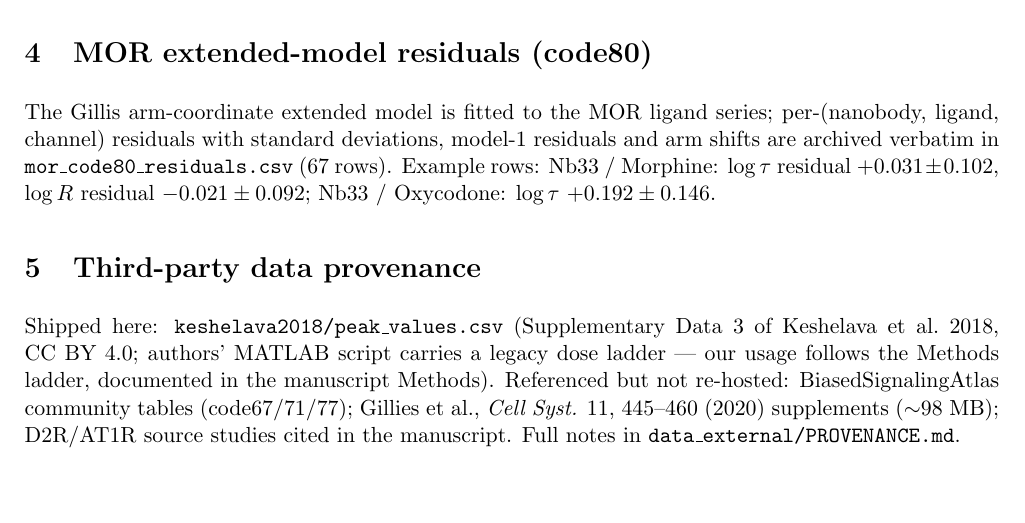
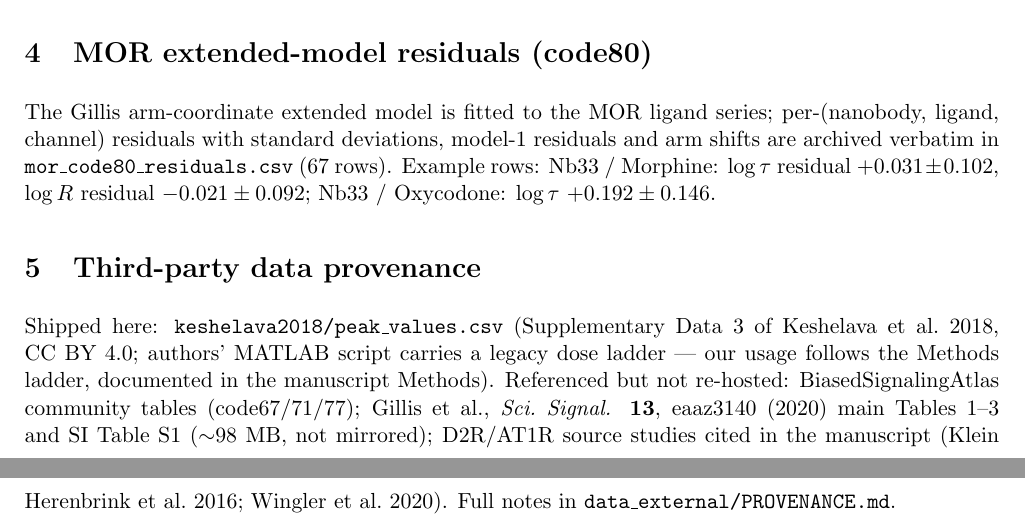
Before and after one commit to lihuanlz/gpcr-field-audit, a LaTeX document (manuscript/si.tex): part of page 5 of 5 before the commit and two parts of pages 5 and 6 of 6 after it, the two joined at a grey line, cut so that both start at the same text, the shorter picture padded with empty space. Compiled offline with pdfLaTeX.

Commit message:
Registry-driven citation audit: P14/P13/P11 source naming, Gillis spelling, Belgacem single author, add Lahav2004/Loewer2013/Stewart-Ornstein/Moore provenance rows

```diff
--- a/manuscript/si.tex
+++ b/manuscript/si.tex
@@ -210,9 +210,11 @@ Shipped here: \texttt{keshelava2018/peak\_values.csv} (Supplementary
 Data 3 of Keshelava et al.\ 2018, CC BY 4.0; authors' MATLAB script
 carries a legacy dose ladder --- our usage follows the Methods ladder,
 documented in the manuscript Methods). Referenced but not re-hosted:
-BiasedSignalingAtlas community tables (code67/71/77); Gillies et al.,
-\textit{Cell Syst.} 11, 445--460 (2020) supplements ($\sim$98 MB);
-D2R/AT1R source studies cited in the manuscript. Full notes in
+BiasedSignalingAtlas community tables (code67/71/77); Gillis et al.,
+\textit{Sci.\ Signal.} \textbf{13}, eaaz3140 (2020) main Tables 1--3 and
+SI Table S1 ($\sim$98 MB, not mirrored);
+D2R/AT1R source studies cited in the manuscript (Klein Herenbrink et
+al.\ 2016; Wingler et al.\ 2020). Full notes in
 \texttt{data\_external/PROVENANCE.md}.
 
 \end{document}
```
Also changed, not shown: manuscript/si.pdf, manuscript/si.tex (2 more changed lines), 2 other files.
